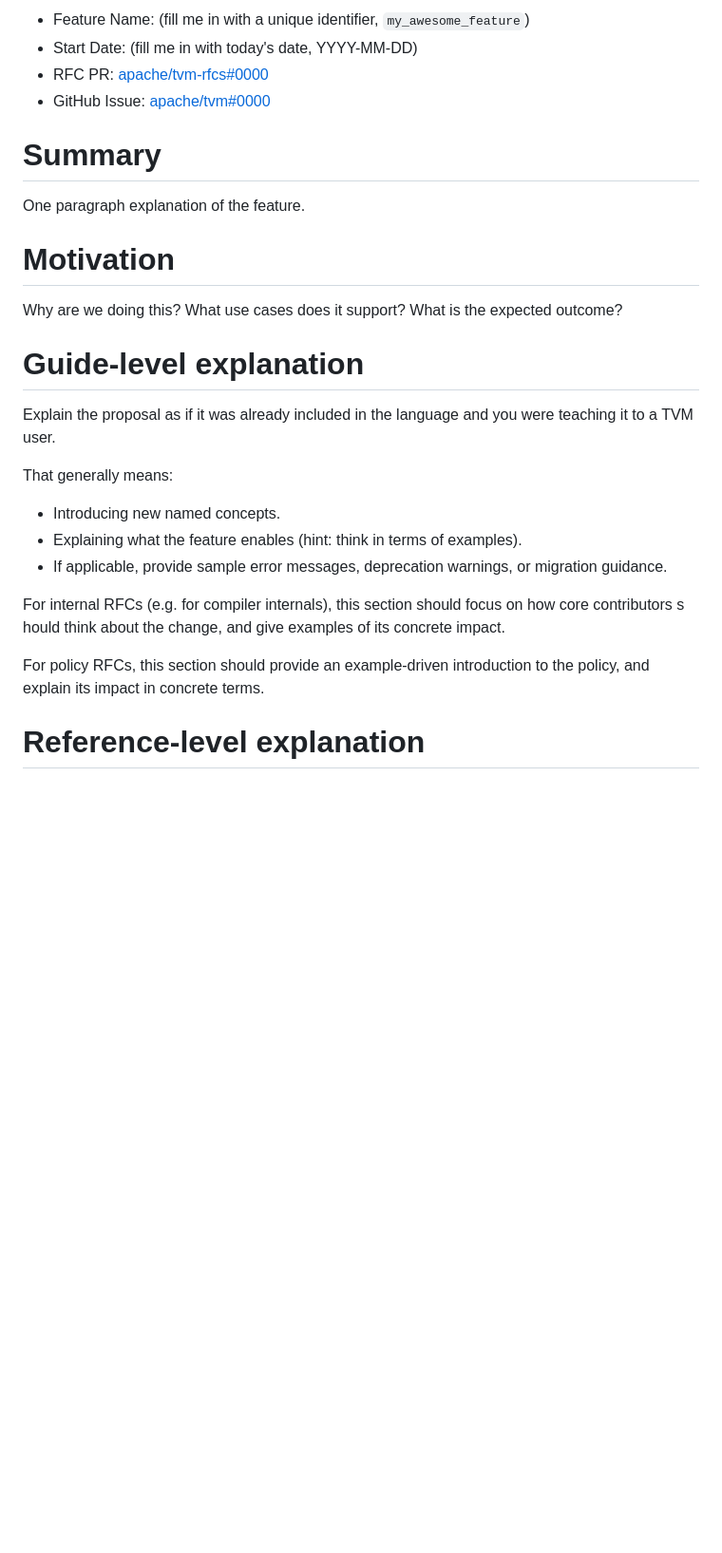
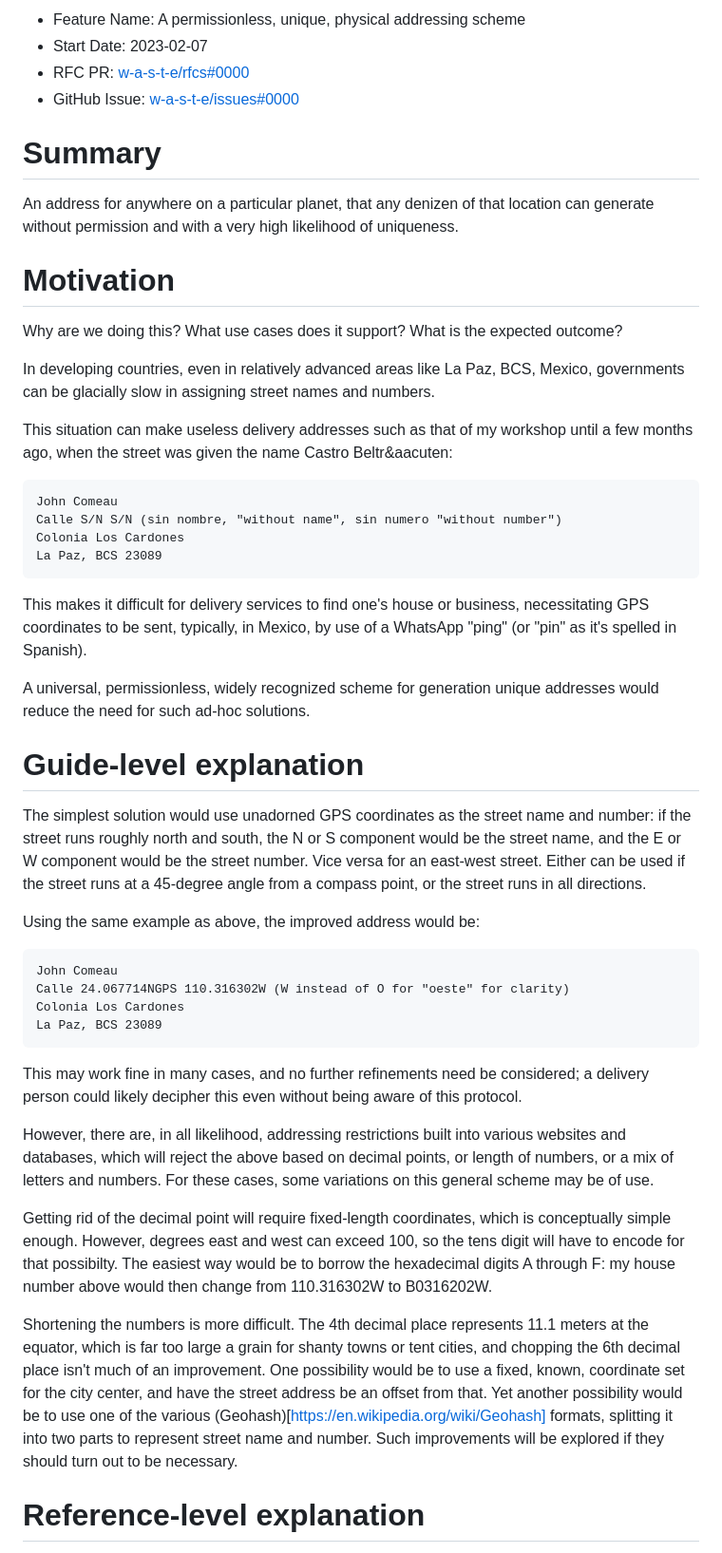
Before and after one commit to jcomeauictx/w-a-s-t-e, a Markdown page: addressing_rfc.md, the part around the change. Shown at 95% size. Drawn GitHub-style; blank space fills up the shorter version.

Commit message:
started on rfc

```diff
--- a/addressing_rfc.md
+++ b/addressing_rfc.md
@@ -1,34 +1,75 @@
-- Feature Name: (fill me in with a unique identifier, `my_awesome_feature`)
-- Start Date: (fill me in with today's date, YYYY-MM-DD)
-- RFC PR: [apache/tvm-rfcs#0000](https://github.com/apache/tvm-rfcs/pull/0000)
-- GitHub Issue: [apache/tvm#0000](https://github.com/apache/tvm/issues/0000)
+- Feature Name: A permissionless, unique, physical addressing scheme
+- Start Date: 2023-02-07
+- RFC PR: [w-a-s-t-e/rfcs#0000](https://github.com/w-a-s-t-e/rfcs/pull/0000)
+- GitHub Issue: [w-a-s-t-e/issues#0000](https://github.com/w-a-s-t-e/issues/0000)
 
 # Summary
 [summary]: #summary
 
-One paragraph explanation of the feature.
+An address for anywhere on a particular planet, that any denizen of that
+location can generate without permission and with a very high likelihood of
+uniqueness.
 
 # Motivation
 [motivation]: #motivation
 
 Why are we doing this? What use cases does it support? What is the expected outcome?
 
+In developing countries, even in relatively advanced areas like La Paz, BCS, Mexico, governments can be glacially slow in assigning street names and numbers.
+
+This situation can make useless delivery addresses such as that of my workshop until a few months ago, when the street was given the name Castro Beltr&aacuten:
+
+    John Comeau
+    Calle S/N S/N (sin nombre, "without name", sin numero "without number")
+    Colonia Los Cardones
+    La Paz, BCS 23089
+
+This makes it difficult for delivery services to find one's house or business,
+necessitating GPS coordinates to be sent, typically, in Mexico, by use of
+a WhatsApp "ping" (or "pin" as it's spelled in Spanish).
+
+A universal, permissionless, widely recognized scheme for generation unique
+addresses would reduce the need for such ad-hoc solutions.
+
 # Guide-level explanation
 [guide-level-explanation]: #guide-level-explanation
 
-Explain the proposal as if it was already included in the language and you were teaching it to a TVM user.
+The simplest solution would use unadorned GPS coordinates as the street name
+and number: if the street runs roughly north and south, the N or S component
+would be the street name, and the E or W component would be the street number.
+Vice versa for an east-west street. Either can be used if the street runs at
+a 45-degree angle from a compass point, or the street runs in all directions.
 
-That generally means:
+Using the same example as above, the improved address would be:
 
-- Introducing new named concepts.
-- Explaining what the feature enables (hint: think in terms of examples).
-- If applicable, provide sample error messages, deprecation warnings, or migration guidance.
+    John Comeau
+    Calle 24.067714NGPS 110.316302W (W instead of O for "oeste" for clarity)
+    Colonia Los Cardones
+    La Paz, BCS 23089
 
-For internal RFCs (e.g. for compiler internals), this section should focus on how core contributors s
-hould think about the change, and give examples of its concrete impact.
+This may work fine in many cases, and no further refinements need be considered;
+a delivery person could likely decipher this even without being aware of this
+protocol.
 
-For policy RFCs, this section should provide an example-driven introduction to the policy,
-  and explain its impact in concrete terms.
+However, there are, in all likelihood, addressing restrictions built into
+various websites and databases, which will reject the above based on decimal
+points, or length of numbers, or a mix of letters and numbers. For these cases,
+some variations on this general scheme may be of use.
+
+Getting rid of the decimal point will require fixed-length coordinates, which
+is conceptually simple enough. However, degrees east and west can exceed 100,
+so the tens digit will have to encode for that possibilty. The easiest way
+would be to borrow the hexadecimal digits A through F: my house number above
+would then change from 110.316302W to B0316202W.
+
+Shortening the numbers is more difficult. The 4th decimal place represents 11.1
+meters at the equator, which is far too large a grain for shanty towns or
+tent cities, and chopping the 6th decimal place isn't much of an improvement.
+One possibility would be to use a fixed, known, coordinate set for the city
+center, and have the street address be an offset from that. Yet another
+possibility would be to use one of the various (Geohash)[https://en.wikipedia.org/wiki/Geohash] formats, splitting it into two parts to represent street name
+and number. Such improvements will be explored if they should turn out to
+be necessary.
 
 # Reference-level explanation
 [reference-level-explanation]: #reference-level-explanation
```
